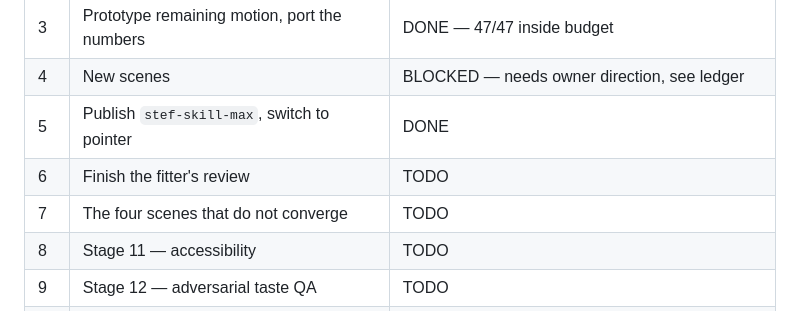
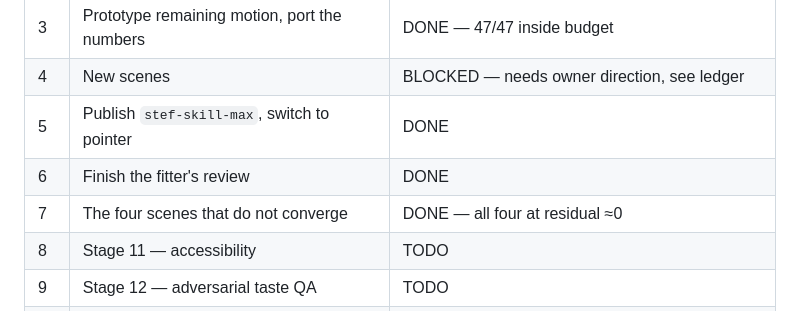
Before and after one commit to Stef-01/Coethia-visual, a Markdown page: docs/skill-max/ROADMAP.md, the part around the change. Drawn GitHub-style.

```diff
--- a/docs/skill-max/ROADMAP.md
+++ b/docs/skill-max/ROADMAP.md
@@ -58,8 +58,8 @@ is a real outcome and must not be relabelled; `BLOCKED` when it cannot proceed a
 | 3 | Prototype remaining motion, port the numbers | DONE — 47/47 inside budget |
 | 4 | New scenes | BLOCKED — needs owner direction, see ledger |
 | 5 | Publish `stef-skill-max`, switch to pointer | DONE |
-| 6 | Finish the fitter's review | TODO |
-| 7 | The four scenes that do not converge | TODO |
+| 6 | Finish the fitter's review | DONE |
+| 7 | The four scenes that do not converge | DONE — all four at residual ≈0 |
 | 8 | Stage 11 — accessibility | TODO |
 | 9 | Stage 12 — adversarial taste QA | TODO |
 | 10 | Stages 1–4, only if 9 justifies them | TODO |
```
Also changed, not shown: docs/skill-max/LEDGER.md (+86 -0 lines).
